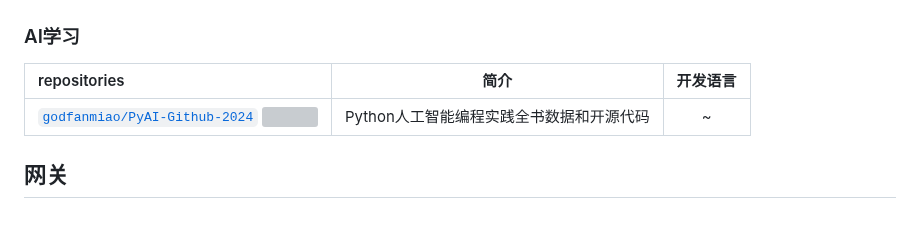
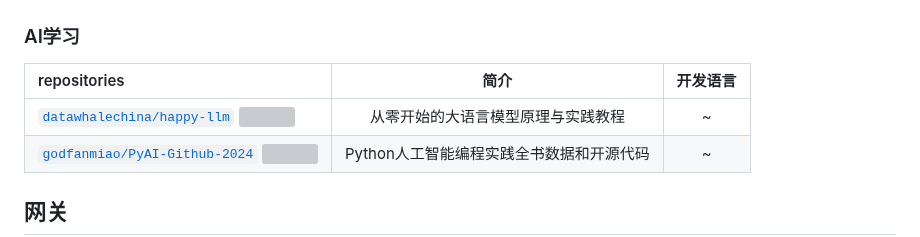
Before and after one commit to weihubeats/Asuna, a Markdown page: README.md, the part around the change. GitHub-like rendering; blank space fills up the shorter version; grey boxes are pictures that could not be loaded.

Commit message:
Docs: Add new entry from issue #16

```diff
--- a/README.md
+++ b/README.md
@@ -367,6 +367,7 @@ repositories |                          简介                          |开发
 ### AI学习
 repositories |                          简介                          |开发语言|
  :------------ |:----------------------------------------------------:|:---:|
+|[`datawhalechina/happy-llm` ![](https://img.shields.io/github/stars/datawhalechina/happy-llm.svg?style=social&languages=Star)](https://github.com/datawhalechina/happy-llm)|从零开始的大语言模型原理与实践教程|~|
 |[`godfanmiao/PyAI-Github-2024` ![](https://img.shields.io/github/stars/godfanmiao/PyAI-Github-2024.svg?style=social&label=Star)](https://github.com/godfanmiao/PyAI-Github-2024)|Python人工智能编程实践全书数据和开源代码|~|
 
 ## 网关
```
